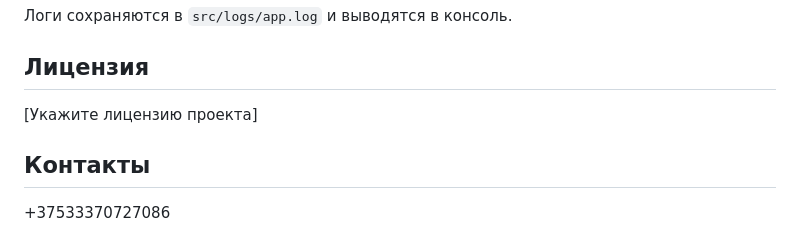
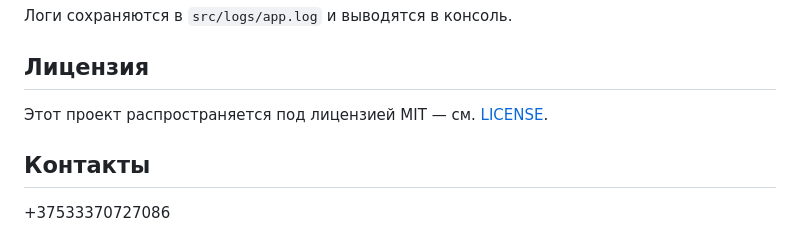
Before and after one commit to Dashulik10/MedicalAssistent, a Markdown page: README.md, the part around the change. Drawn GitHub-style.

```diff
--- a/README.md
+++ b/README.md
@@ -263,7 +263,7 @@ uvicorn src.main_route:app --reload --host 0.0.0.0 --port 8000
 
 ## Лицензия
 
-[Укажите лицензию проекта]
+Этот проект распространяется под лицензией MIT — см. [LICENSE](LICENSE).
 
 ## Контакты
 
```
